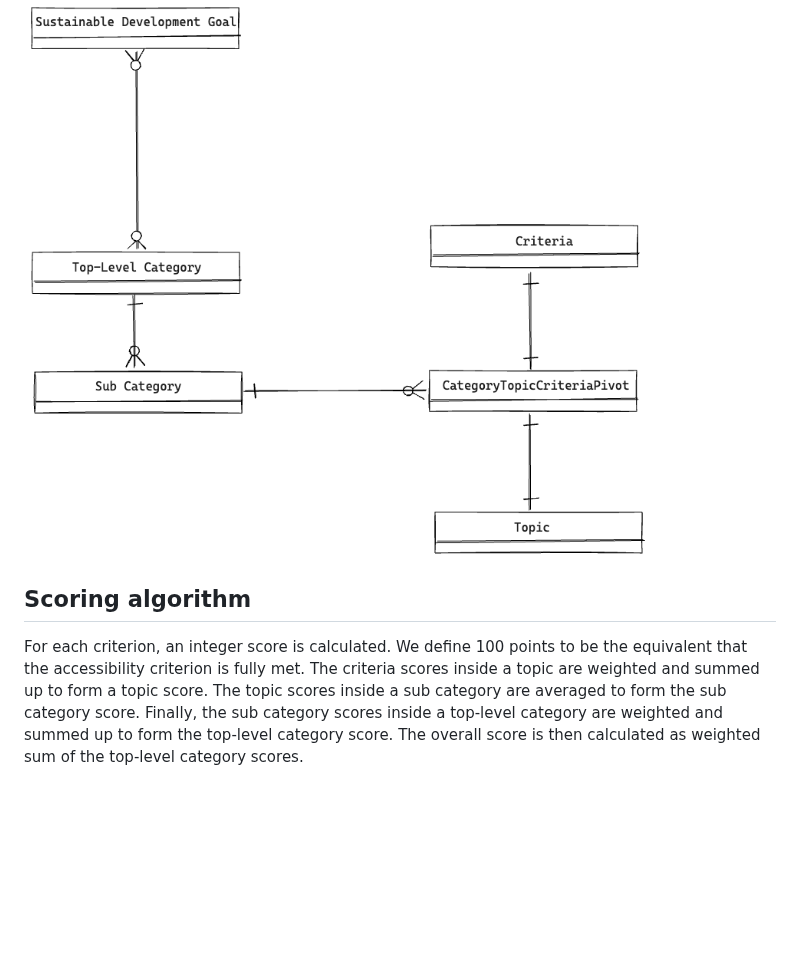
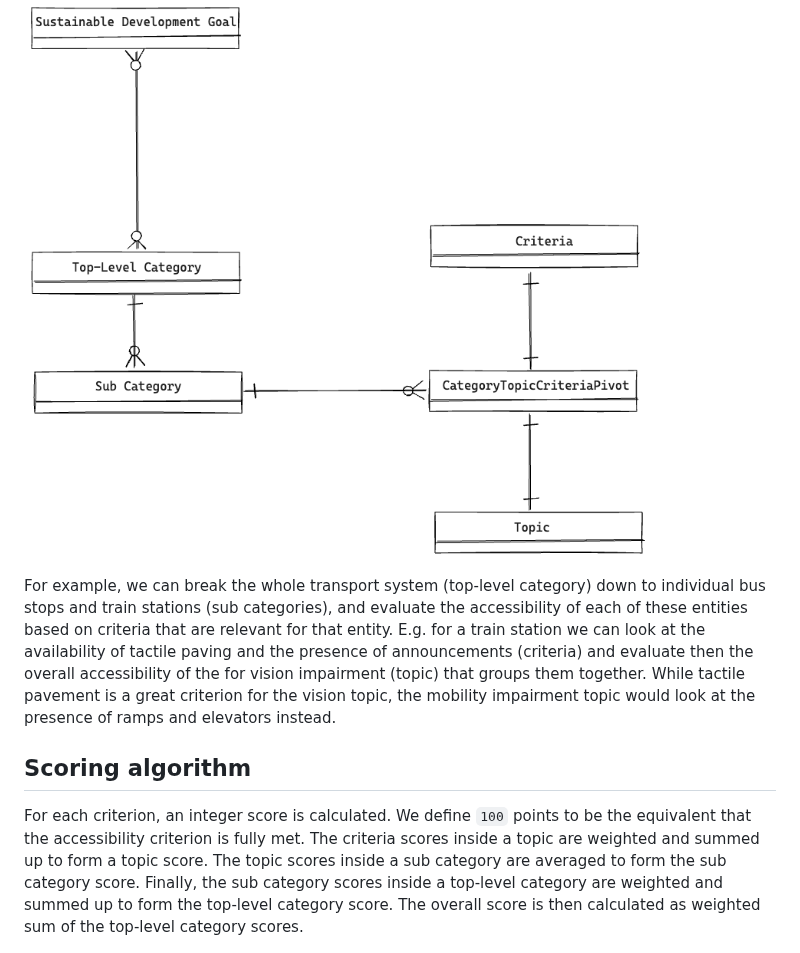
Before and after one commit to sozialhelden/a11yscore, a Markdown page: docs/architecture/01.overview.md, the part around one of its changes. GitHub-like rendering; blank space fills up the shorter version.

```diff
--- a/docs/architecture/01.overview.md
+++ b/docs/architecture/01.overview.md
@@ -14,8 +23,10 @@ In order to evaluate the accessibility of the physical world as close to reality
 
 ![ER diagram of the data structure](../_assets/diagrams/er-diagram-data-structure.excalidraw.png)
 
+For example, we can break the whole transport system (top-level category) down to individual bus stops and train stations (sub categories), and evaluate the accessibility of each of these entities based on criteria that are relevant for that entity. E.g. for a train station we can look at the availability of tactile paving and the presence of announcements (criteria) and evaluate then the overall accessibility of the for vision impairment (topic) that groups them together. While tactile pavement is a great criterion for the vision topic, the mobility impairment topic would look at the presence of ramps and elevators instead.
+
 ## Scoring algorithm
 
-For each criterion, an integer score is calculated. We define 100 points to be the equivalent that the accessibility criterion is fully met. The criteria scores inside a topic are weighted and summed up to form a topic score. The topic scores inside a sub category are averaged to form the sub category score. Finally, the sub category scores inside a top-level category are weighted and summed up to form the top-level category score. The overall score is then calculated as weighted sum of the top-level category scores.
+For each criterion, an integer score is calculated. We define `100` points to be the equivalent that the accessibility criterion is fully met. The criteria scores inside a topic are weighted and summed up to form a topic score. The topic scores inside a sub category are averaged to form the sub category score. Finally, the sub category scores inside a top-level category are weighted and summed up to form the top-level category score. The overall score is then calculated as weighted sum of the top-level category scores.
 
 ![Scoring algorithm](../_assets/diagrams/scoring-algorithm.excalidraw.png)
```
Also changed, not shown: other parts of docs/architecture/01.overview.md (+16 -1 lines), docs/index.md (+1 -0 lines), docs/_assets/diagrams/architecture-overview.excalidraw.png, docs/_assets/diagrams/data-quality-factor.excalidraw.png (added).
